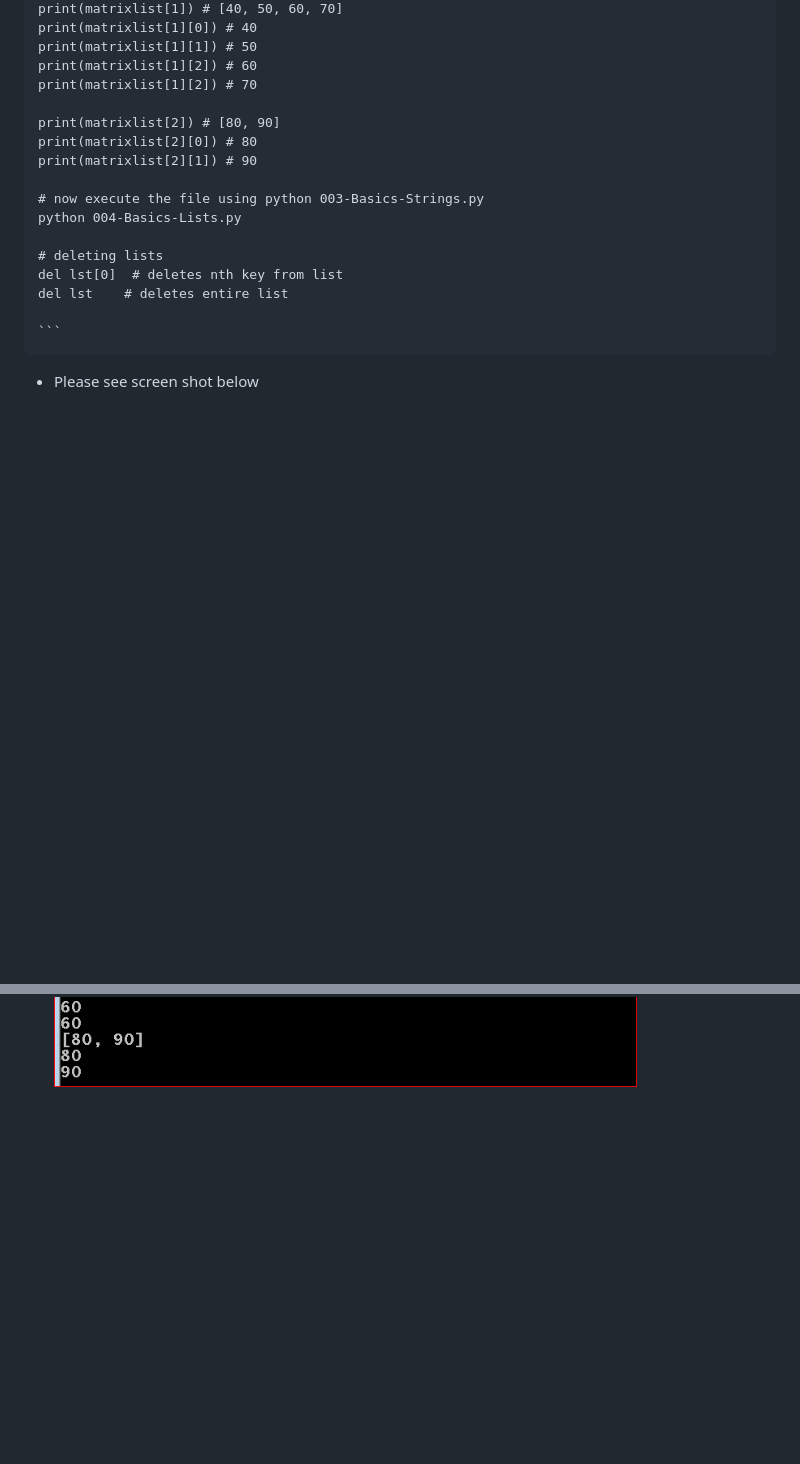
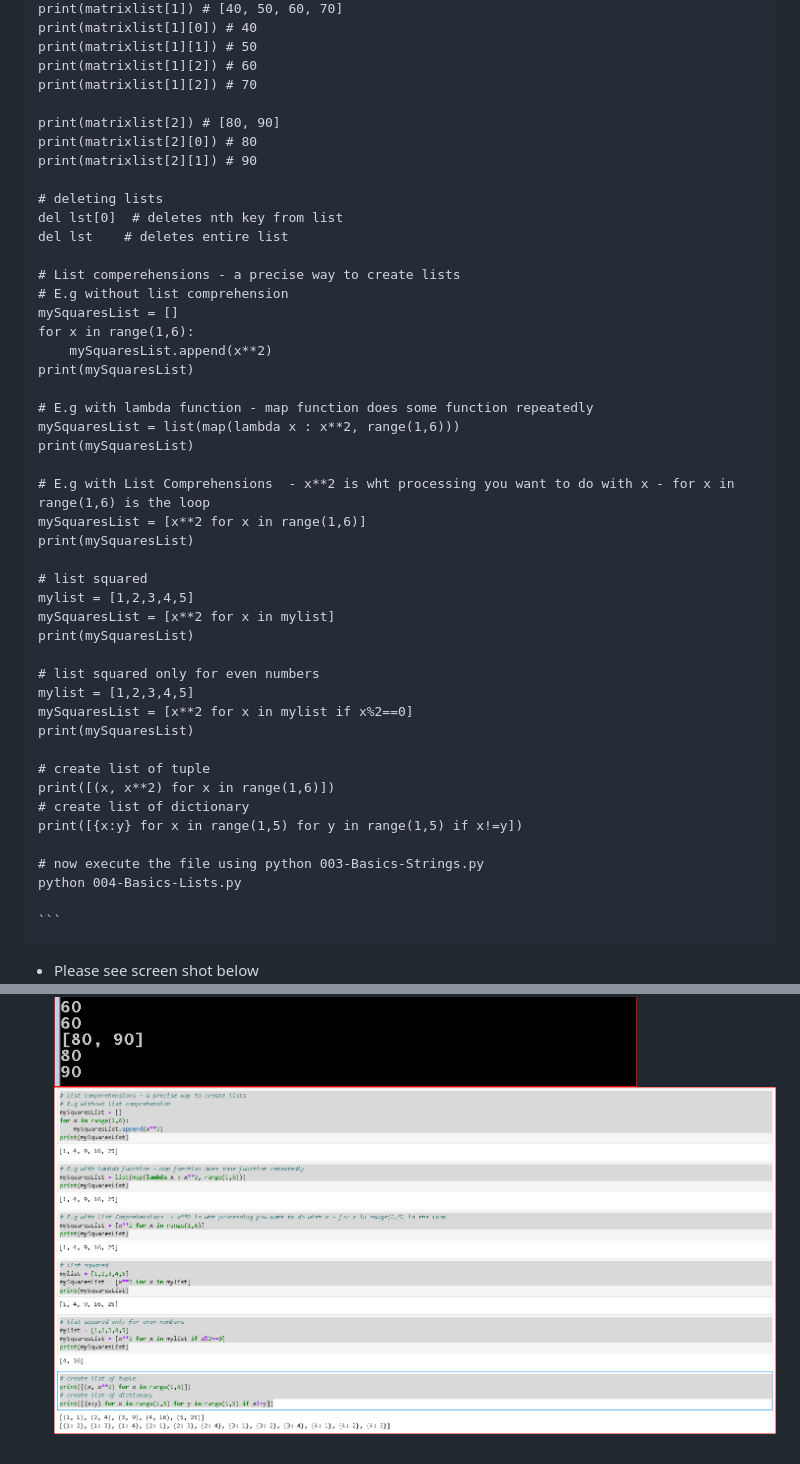
Before and after one commit to naeemmohd/python, a Markdown page: Python 101/004-Lists/README.md, 2 parts joined by grey strips. Drawn GitHub-style; pictures changed too: Python 101/images/001-004-Basics-Lists-1.png (added); blank space fills up the shorter version.

Commit message:
Added docs and code for list comprehensions update 04

````diff
--- a/Python 101/004-Lists/README.md
+++ b/Python 101/004-Lists/README.md
@@ -92,13 +92,44 @@
     print(matrixlist[2][0]) # 80
     print(matrixlist[2][1]) # 90
 
-    # now execute the file using python 003-Basics-Strings.py
-    python 004-Basics-Lists.py
-
     # deleting lists
     del lst[0]  # deletes nth key from list
     del lst    # deletes entire list
 
+    # List comperehensions - a precise way to create lists
+    # E.g without list comprehension
+    mySquaresList = []
+    for x in range(1,6):
+        mySquaresList.append(x**2)
+    print(mySquaresList)
+
+    # E.g with lambda function - map function does some function repeatedly
+    mySquaresList = list(map(lambda x : x**2, range(1,6)))
+    print(mySquaresList)
+
+    # E.g with List Comprehensions  - x**2 is wht processing you want to do with x - for x in range(1,6) is the loop
+    mySquaresList = [x**2 for x in range(1,6)]
+    print(mySquaresList)
+
+    # list squared
+    mylist = [1,2,3,4,5]
+    mySquaresList = [x**2 for x in mylist]
+    print(mySquaresList)
+
+    # list squared only for even numbers
+    mylist = [1,2,3,4,5]
+    mySquaresList = [x**2 for x in mylist if x%2==0]
+    print(mySquaresList)
+
+    # create list of tuple
+    print([(x, x**2) for x in range(1,6)])
+    # create list of dictionary
+    print([{x:y} for x in range(1,5) for y in range(1,5) if x!=y])
+
+    # now execute the file using python 003-Basics-Strings.py
+    python 004-Basics-Lists.py
+
     ```
   * Please see screen shot below
         ![Python Basics Lists](../images/001-004-Basics-Lists.png)
+        ![Python Basics Lists](../images/001-004-Basics-Lists-1.png)
````
Also changed, not shown: 1 other file.
